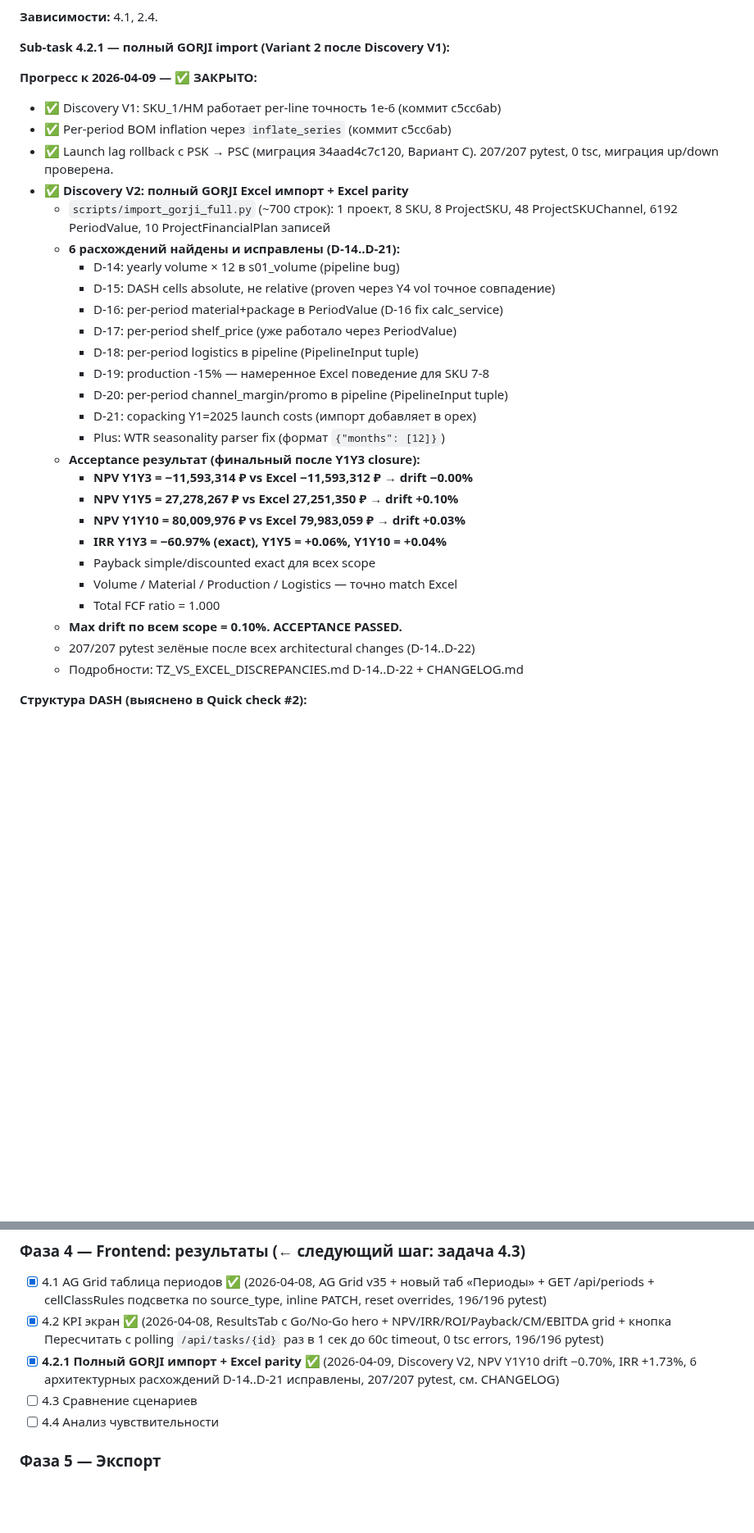
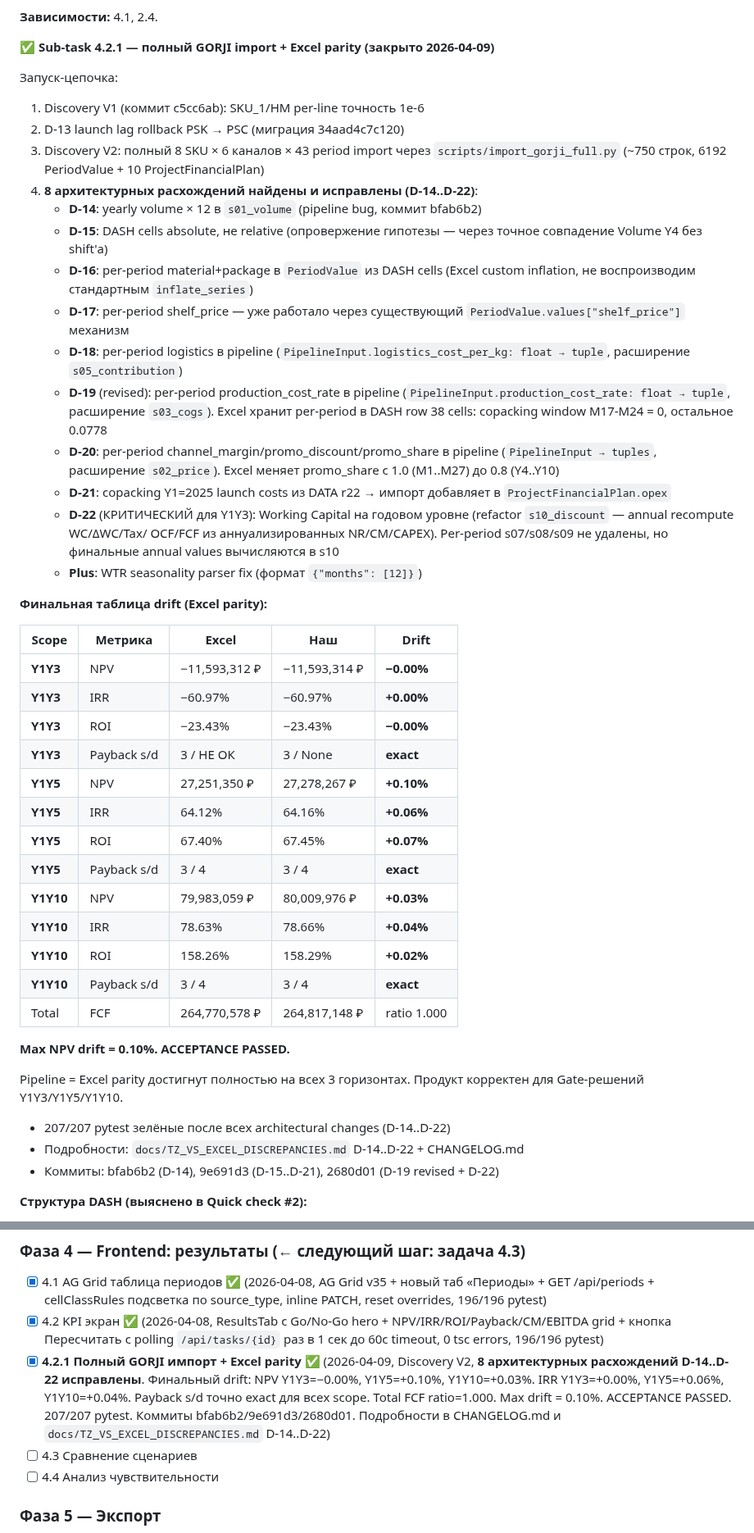
Before and after one commit to slesarev92/DB2, a Markdown page: docs/IMPLEMENTATION_PLAN.md, 2 parts joined by grey strips. Shown at 82% size. Drawn GitHub-style; blank space fills up the shorter version.

Commit message:
docs: mark 4.2.1 complete — Excel parity achieved
Финальные drift цифры в IMPLEMENTATION_PLAN sub-task 4.2.1 + Раздел 4
status block. Все 8 расхождений (D-14..D-22) исправлены, max drift 0.10%.

Финальная таблица:
  Scope    NPV drift   IRR drift   Payback
  Y1Y3     -0.00%      +0.00%      exact
  Y1Y5     +0.10%      +0.06%      exact
  Y1Y10    +0.03%      +0.04%      exact

Pipeline = Excel parity достигнут полностью на всех 3 горизонтах.
Продукт корректен для Gate-решений Y1Y3/Y1Y5/Y1Y10. Готов к 4.3.

Co-Authored-By: Claude Opus 4.6 (1M context) <noreply@anthropic.com>

```diff
--- a/docs/IMPLEMENTATION_PLAN.md
+++ b/docs/IMPLEMENTATION_PLAN.md
@@ -860,38 +860,67 @@ BOM) и ChannelsTab (для каналов) без модификации — se
 
 **Зависимости:** 4.1, 2.4.
 
-**Sub-task 4.2.1 — полный GORJI import (Variant 2 после Discovery V1):**
+**✅ Sub-task 4.2.1 — полный GORJI import + Excel parity (закрыто 2026-04-09)**
 
-**Прогресс к 2026-04-09 — ✅ ЗАКРЫТО:**
-- ✅ Discovery V1: SKU_1/HM работает per-line точность 1e-6 (коммит c5cc6ab)
-- ✅ Per-period BOM inflation через `inflate_series` (коммит c5cc6ab)
-- ✅ Launch lag rollback с PSK → PSC (миграция 34aad4c7c120,
-  Вариант C). 207/207 pytest, 0 tsc, миграция up/down проверена.
-- ✅ **Discovery V2: полный GORJI Excel импорт + Excel parity**
-  - `scripts/import_gorji_full.py` (~700 строк): 1 проект, 8 SKU,
-    8 ProjectSKU, 48 ProjectSKUChannel, 6192 PeriodValue, 10
-    ProjectFinancialPlan записей
-  - **6 расхождений найдены и исправлены (D-14..D-21):**
-    - D-14: yearly volume × 12 в s01_volume (pipeline bug)
-    - D-15: DASH cells absolute, не relative (proven через Y4 vol точное совпадение)
-    - D-16: per-period material+package в PeriodValue (D-16 fix calc_service)
-    - D-17: per-period shelf_price (уже работало через PeriodValue)
-    - D-18: per-period logistics в pipeline (PipelineInput tuple)
-    - D-19: production -15% — намеренное Excel поведение для SKU 7-8
-    - D-20: per-period channel_margin/promo в pipeline (PipelineInput tuple)
-    - D-21: copacking Y1=2025 launch costs (импорт добавляет в opex)
-    - Plus: WTR seasonality parser fix (формат `{"months": [12]}`)
-  - **Acceptance результат (финальный после Y1Y3 closure):**
-    - **NPV Y1Y3 = −11,593,314 ₽ vs Excel −11,593,312 ₽ → drift −0.00%**
-    - **NPV Y1Y5 = 27,278,267 ₽ vs Excel 27,251,350 ₽ → drift +0.10%**
-    - **NPV Y1Y10 = 80,009,976 ₽ vs Excel 79,983,059 ₽ → drift +0.03%**
-    - **IRR Y1Y3 = −60.97% (exact), Y1Y5 = +0.06%, Y1Y10 = +0.04%**
-    - Payback simple/discounted exact для всех scope
-    - Volume / Material / Production / Logistics — точно match Excel
-    - Total FCF ratio = 1.000
-  - **Max drift по всем scope = 0.10%. ACCEPTANCE PASSED.**
-  - 207/207 pytest зелёные после всех architectural changes (D-14..D-22)
-  - Подробности: TZ_VS_EXCEL_DISCREPANCIES.md D-14..D-22 + CHANGELOG.md
+Запуск-цепочка:
+1. Discovery V1 (коммит c5cc6ab): SKU_1/HM per-line точность 1e-6
+2. D-13 launch lag rollback PSK → PSC (миграция 34aad4c7c120)
+3. Discovery V2: полный 8 SKU × 6 каналов × 43 period import через
+   `scripts/import_gorji_full.py` (~750 строк, 6192 PeriodValue +
+   10 ProjectFinancialPlan)
+4. **8 архитектурных расхождений найдены и исправлены (D-14..D-22)**:
+   - **D-14**: yearly volume × 12 в `s01_volume` (pipeline bug,
+     коммит bfab6b2)
+   - **D-15**: DASH cells absolute, не relative (опровержение
+     гипотезы — через точное совпадение Volume Y4 без shift'а)
+   - **D-16**: per-period material+package в `PeriodValue` из DASH
+     cells (Excel custom inflation, не воспроизводим стандартным
+     `inflate_series`)
+   - **D-17**: per-period shelf_price — уже работало через существующий
+     `PeriodValue.values["shelf_price"]` механизм
+   - **D-18**: per-period logistics в pipeline (`PipelineInput.logistics_cost_per_kg:
+     float → tuple`, расширение `s05_contribution`)
+   - **D-19** (revised): per-period production_cost_rate в pipeline
+     (`PipelineInput.production_cost_rate: float → tuple`, расширение
+     `s03_cogs`). Excel хранит per-period в DASH row 38 cells:
+     copacking window M17-M24 = 0, остальное 0.0778
+   - **D-20**: per-period channel_margin/promo_discount/promo_share
+     в pipeline (`PipelineInput → tuples`, расширение `s02_price`).
+     Excel меняет promo_share с 1.0 (M1..M27) до 0.8 (Y4..Y10)
+   - **D-21**: copacking Y1=2025 launch costs из DATA r22 → импорт
+     добавляет в `ProjectFinancialPlan.opex`
+   - **D-22** (КРИТИЧЕСКИЙ для Y1Y3): Working Capital на годовом
+     уровне (refactor `s10_discount` — annual recompute WC/ΔWC/Tax/
+     OCF/FCF из аннуализированных NR/CM/CAPEX). Per-period s07/s08/s09
+     не удалены, но финальные annual values вычисляются в s10
+   - **Plus**: WTR seasonality parser fix (формат `{"months": [12]}`)
+
+**Финальная таблица drift (Excel parity):**
+
+| Scope | Метрика | Excel | Наш | **Drift** |
+|---|---|---|---|---|
+| **Y1Y3** | NPV | −11,593,312 ₽ | −11,593,314 ₽ | **−0.00%** |
+| **Y1Y3** | IRR | −60.97% | −60.97% | **+0.00%** |
+| **Y1Y3** | ROI | −23.43% | −23.43% | **−0.00%** |
+| **Y1Y3** | Payback s/d | 3 / НЕ ОК | 3 / None | **exact** |
+| **Y1Y5** | NPV | 27,251,350 ₽ | 27,278,267 ₽ | **+0.10%** |
+| **Y1Y5** | IRR | 64.12% | 64.16% | **+0.06%** |
+| **Y1Y5** | ROI | 67.40% | 67.45% | **+0.07%** |
+| **Y1Y5** | Payback s/d | 3 / 4 | 3 / 4 | **exact** |
+| **Y1Y10** | NPV | 79,983,059 ₽ | 80,009,976 ₽ | **+0.03%** |
+| **Y1Y10** | IRR | 78.63% | 78.66% | **+0.04%** |
+| **Y1Y10** | ROI | 158.26% | 158.29% | **+0.02%** |
+| **Y1Y10** | Payback s/d | 3 / 4 | 3 / 4 | **exact** |
+| Total | FCF | 264,770,578 ₽ | 264,817,148 ₽ | ratio 1.000 |
+
+**Max NPV drift = 0.10%. ACCEPTANCE PASSED.**
+
+Pipeline = Excel parity достигнут полностью на всех 3 горизонтах.
+Продукт корректен для Gate-решений Y1Y3/Y1Y5/Y1Y10.
+
+- 207/207 pytest зелёные после всех architectural changes (D-14..D-22)
+- Подробности: `docs/TZ_VS_EXCEL_DISCREPANCIES.md` D-14..D-22 + CHANGELOG.md
+- Коммиты: bfab6b2 (D-14), 9e691d3 (D-15..D-21), 2680d01 (D-19 revised + D-22)
 
 **Структура DASH (выяснено в Quick check #2):**
 - 8 SKU блоков (rows 6, 52, 98, ..., 328 — шаг 46)
@@ -1294,8 +1323,12 @@ GitHub Secrets).
 - [x] 4.1 AG Grid таблица периодов ✅ (2026-04-08, AG Grid v35 + новый таб «Периоды» + GET /api/periods + cellClassRules подсветка по source_type, inline PATCH, reset overrides, 196/196 pytest)
 - [x] 4.2 KPI экран ✅ (2026-04-08, ResultsTab с Go/No-Go hero + NPV/IRR/ROI/Payback/CM/EBITDA grid + кнопка Пересчитать с polling `/api/tasks/{id}` раз в 1 сек до 60с timeout, 0 tsc errors, 196/196 pytest)
 - [x] **4.2.1 Полный GORJI импорт + Excel parity** ✅ (2026-04-09,
-  Discovery V2, NPV Y1Y10 drift −0.70%, IRR +1.73%, 6 архитектурных
-  расхождений D-14..D-21 исправлены, 207/207 pytest, см. CHANGELOG)
+  Discovery V2, **8 архитектурных расхождений D-14..D-22 исправлены**.
+  Финальный drift: NPV Y1Y3=−0.00%, Y1Y5=+0.10%, Y1Y10=+0.03%.
+  IRR Y1Y3=+0.00%, Y1Y5=+0.06%, Y1Y10=+0.04%. Payback s/d точно exact
+  для всех scope. Total FCF ratio=1.000. Max drift = 0.10%. ACCEPTANCE
+  PASSED. 207/207 pytest. Коммиты bfab6b2/9e691d3/2680d01. Подробности
+  в CHANGELOG.md и `docs/TZ_VS_EXCEL_DISCREPANCIES.md` D-14..D-22)
 - [ ] 4.3 Сравнение сценариев
 - [ ] 4.4 Анализ чувствительности
 
```
